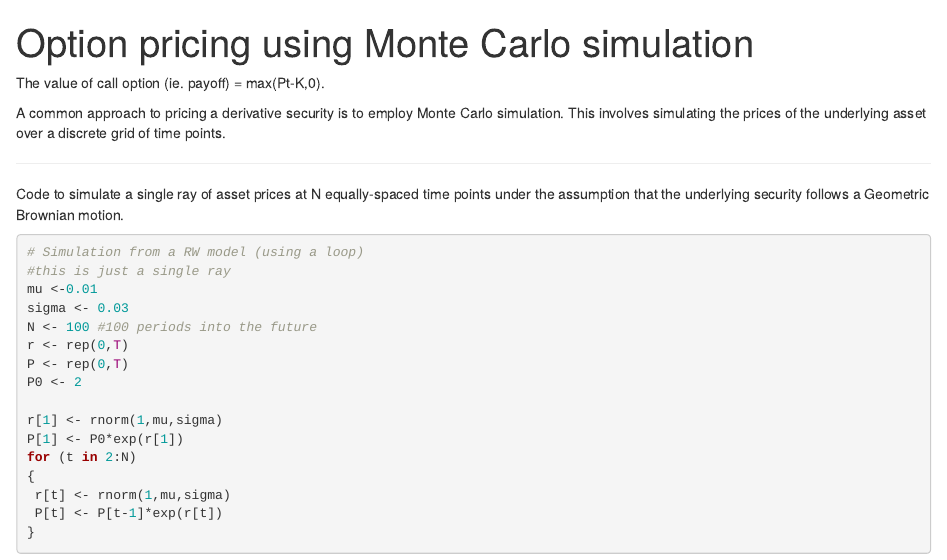
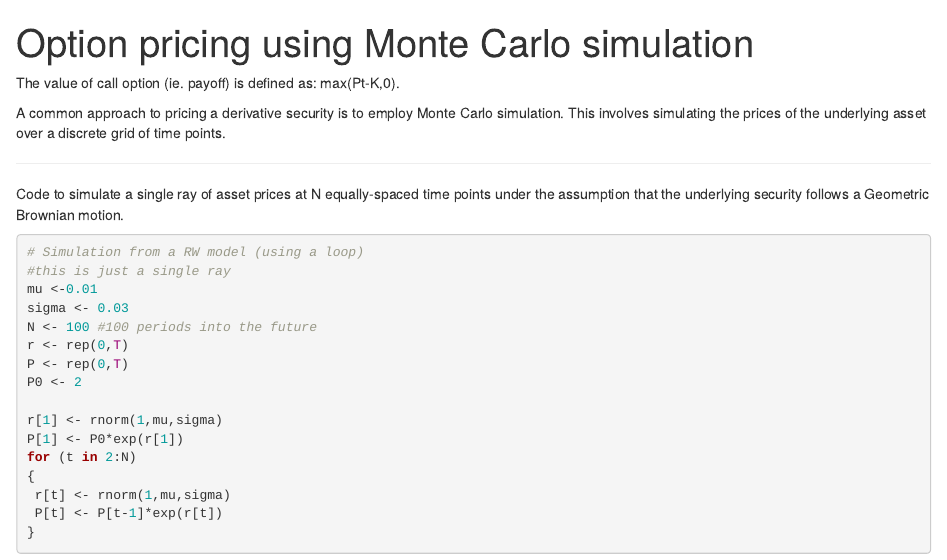
Before and after one commit to angela-yeung/Financial-Analytics, an R Markdown document (Option pricing using Monte Carlo simulation.Rmd): the page in a window 1100 px wide, from its top. Rendered offline with R 4.5, knitr and Pandoc, with nearby package versions; code that draws random numbers runs with fixed seeds of ours; some code elsewhere in the file could not run offline.

Commit message:
Update Option pricing using Monte Carlo simulation.Rmd

```diff
--- a/Option pricing using Monte Carlo simulation.Rmd
+++ b/Option pricing using Monte Carlo simulation.Rmd
@@ -3,7 +3,7 @@ title: "Option pricing using Monte Carlo simulation"
 output: html_notebook
 ---
 
-The value of call option (ie. payoff) = max(Pt-K,0).
+The value of call option (ie. payoff) is defined as: max(Pt-K,0).
 
 A common approach to pricing a derivative security is to employ Monte Carlo simulation. This involves simulating the prices of the underlying asset over a discrete grid of time points.
 
```
